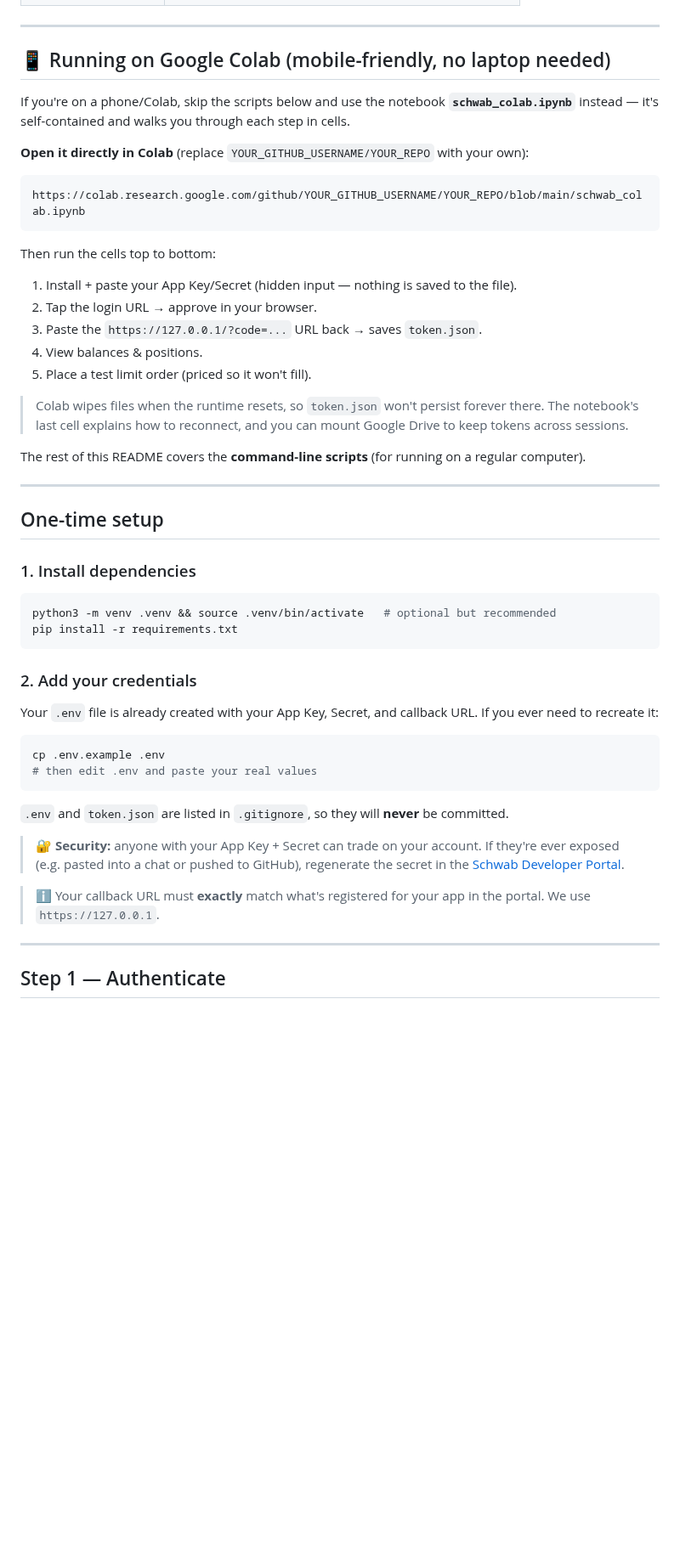
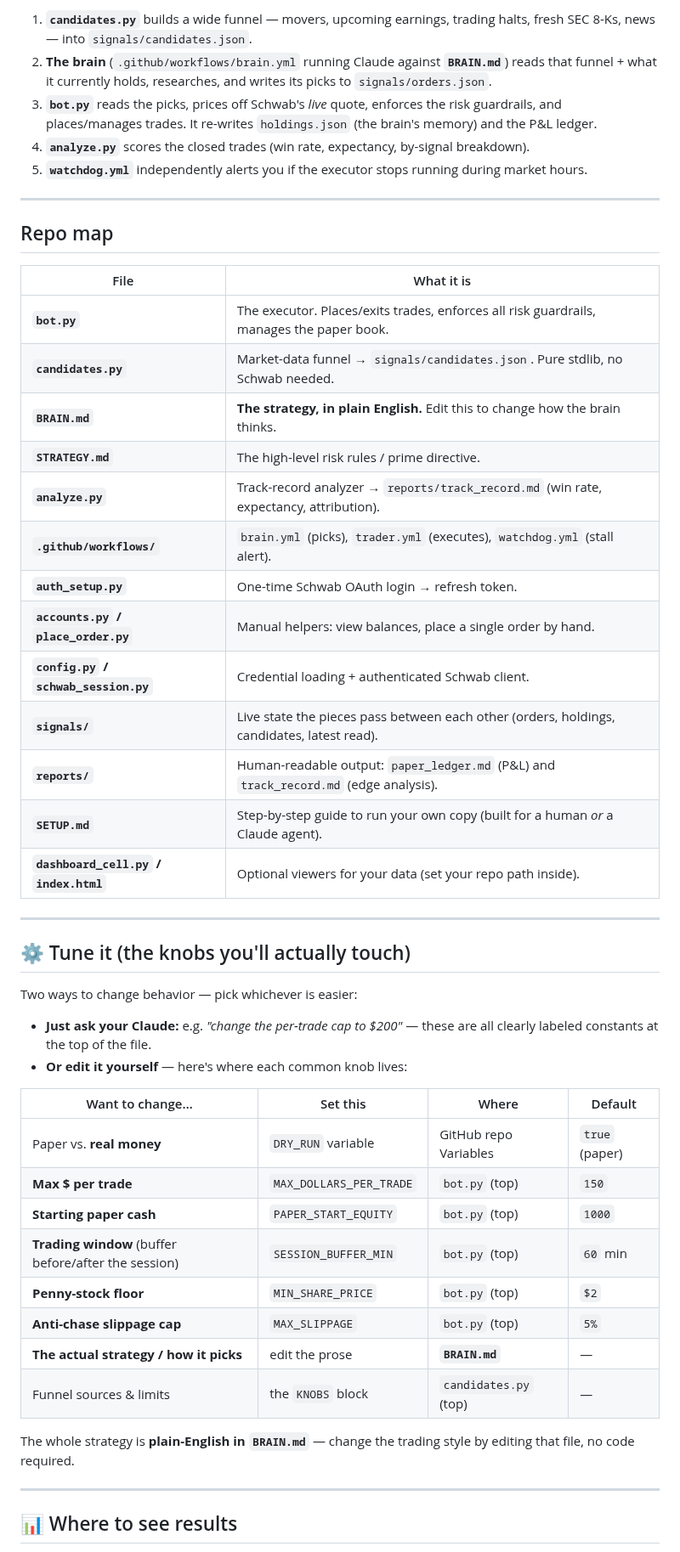
Before and after one commit to caleblschulte0-ux/schwab-trader, a Markdown page: README.md, the part around one of its changes. Shown at 85% size. Drawn GitHub-style; blank space fills up the shorter version.

````diff
--- a/README.md
+++ b/README.md
@@ -29,65 +43,56 @@ library. It covers the three things you asked for:
+1. **`candidates.py`** builds a wide funnel — movers, upcoming earnings, trading halts, fresh
+   SEC 8-Ks, news — into `signals/candidates.json`.
+2. **The brain** (`.github/workflows/brain.yml` running Claude against **`BRAIN.md`**) reads that
+   funnel + what it currently holds, researches, and writes its picks to `signals/orders.json`.
+3. **`bot.py`** reads the picks, prices off Schwab's *live* quote, enforces the risk guardrails,
+   and places/manages trades. It re-writes `holdings.json` (the brain's memory) and the P&L ledger.
+4. **`analyze.py`** scores the closed trades (win rate, expectancy, by-signal breakdown).
+5. **`watchdog.yml`** independently alerts you if the executor stops running during market hours.
 
 ---
 
-## 📱 Running on Google Colab (mobile-friendly, no laptop needed)
+## Repo map
 
-If you're on a phone/Colab, skip the scripts below and use the notebook
-**`schwab_colab.ipynb`** instead — it's self-contained and walks you through
-each step in cells.
-
-**Open it directly in Colab** (replace `YOUR_GITHUB_USERNAME/YOUR_REPO` with your own):
-
-```
-https://colab.research.google.com/github/YOUR_GITHUB_USERNAME/YOUR_REPO/blob/main/schwab_colab.ipynb
-```
-
-Then run the cells top to bottom:
-1. Install + paste your App Key/Secret (hidden input — nothing is saved to the file).
-2. Tap the login URL → approve in your browser.
-3. Paste the `https://127.0.0.1/?code=...` URL back → saves `token.json`.
-4. View balances & positions.
-5. Place a test limit order (priced so it won't fill).
-
-> Colab wipes files when the runtime resets, so `token.json` won't persist
-> forever there. The notebook's last cell explains how to reconnect, and you
-> can mount Google Drive to keep tokens across sessions.
-
-The rest of this README covers the **command-line scripts** (for running on a
-regular computer).
+| File | What it is |
+|------|------------|
+| **`bot.py`** | The executor. Places/exits trades, enforces all risk guardrails, manages the paper book. |
+| **`candidates.py`** | Market-data funnel → `signals/candidates.json`. Pure stdlib, no Schwab needed. |
+| **`BRAIN.md`** | **The strategy, in plain English.** Edit this to change how the brain thinks. |
+| **`STRATEGY.md`** | The high-level risk rules / prime directive. |
+| **`analyze.py`** | Track-record analyzer → `reports/track_record.md` (win rate, expectancy, attribution). |
+| **`.github/workflows/`** | `brain.yml` (picks), `trader.yml` (executes), `watchdog.yml` (stall alert). |
+| **`auth_setup.py`** | One-time Schwab OAuth login → refresh token. |
+| **`accounts.py` / `place_order.py`** | Manual helpers: view balances, place a single order by hand. |
+| **`config.py` / `schwab_session.py`** | Credential loading + authenticated Schwab client. |
+| **`signals/`** | Live state the pieces pass between each other (orders, holdings, candidates, latest read). |
+| **`reports/`** | Human-readable output: `paper_ledger.md` (P&L) and `track_record.md` (edge analysis). |
+| **`SETUP.md`** | Step-by-step guide to run your own copy (built for a human *or* a Claude agent). |
+| **`dashboard_cell.py` / `index.html`** | Optional viewers for your data (set your repo path inside). |
 
 ---
 
-## One-time setup
+## ⚙️ Tune it (the knobs you'll actually touch)
 
-### 1. Install dependencies
+Two ways to change behavior — pick whichever is easier:
+- **Just ask your Claude:** e.g. *"change the per-trade cap to $200"* — these are all clearly
+  labeled constants at the top of the file.
+- **Or edit it yourself** — here's where each common knob lives:
 
-```bash
-python3 -m venv .venv && source .venv/bin/activate   # optional but recommended
-pip install -r requirements.txt
-```
+| Want to change… | Set this | Where | Default |
+|-----------------|----------|-------|---------|
+| Paper vs. **real money** | `DRY_RUN` variable | GitHub repo Variables | `true` (paper) |
+| **Max $ per trade** | `MAX_DOLLARS_PER_TRADE` | `bot.py` (top) | `150` |
+| **Starting paper cash** | `PAPER_START_EQUITY` | `bot.py` (top) | `1000` |
+| **Trading window** (buffer before/after the session) | `SESSION_BUFFER_MIN` | `bot.py` (top) | `60` min |
+| **Penny-stock floor** | `MIN_SHARE_PRICE` | `bot.py` (top) | `$2` |
+| **Anti-chase slippage cap** | `MAX_SLIPPAGE` | `bot.py` (top) | `5%` |
+| **The actual strategy / how it picks** | edit the prose | **`BRAIN.md`** | — |
+| Funnel sources & limits | the `KNOBS` block | `candidates.py` (top) | — |
 
-### 2. Add your credentials
-
-Your `.env` file is already created with your App Key, Secret, and callback
-URL. If you ever need to recreate it:
-
-```bash
-cp .env.example .env
-# then edit .env and paste your real values
-```
-
-`.env` and `token.json` are listed in `.gitignore`, so they will **never** be
-committed.
-
-> 🔐 **Security:** anyone with your App Key + Secret can trade on your account.
-> If they're ever exposed (e.g. pasted into a chat or pushed to GitHub),
-> regenerate the secret in the
-> [Schwab Developer Portal](https://developer.schwab.com).
-
-> ℹ️ Your callback URL must **exactly** match what's registered for your app
-> in the portal. We use `https://127.0.0.1`.
+The whole strategy is **plain-English in `BRAIN.md`** — change the trading style by editing that
+file, no code required.
 
 ---
 
-## Step 1 — Authenticate
+## 📊 Where to see results
 
````
Also changed, not shown: other parts of README.md (+58 -121 lines), CODEX_TASKS.md (deleted, +0 -107 lines).
